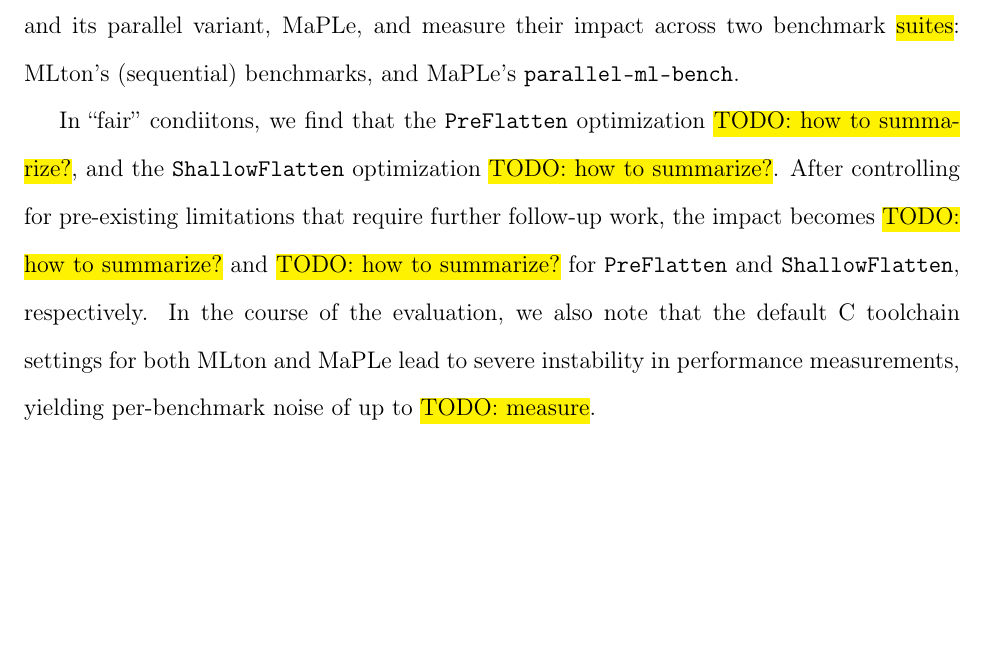
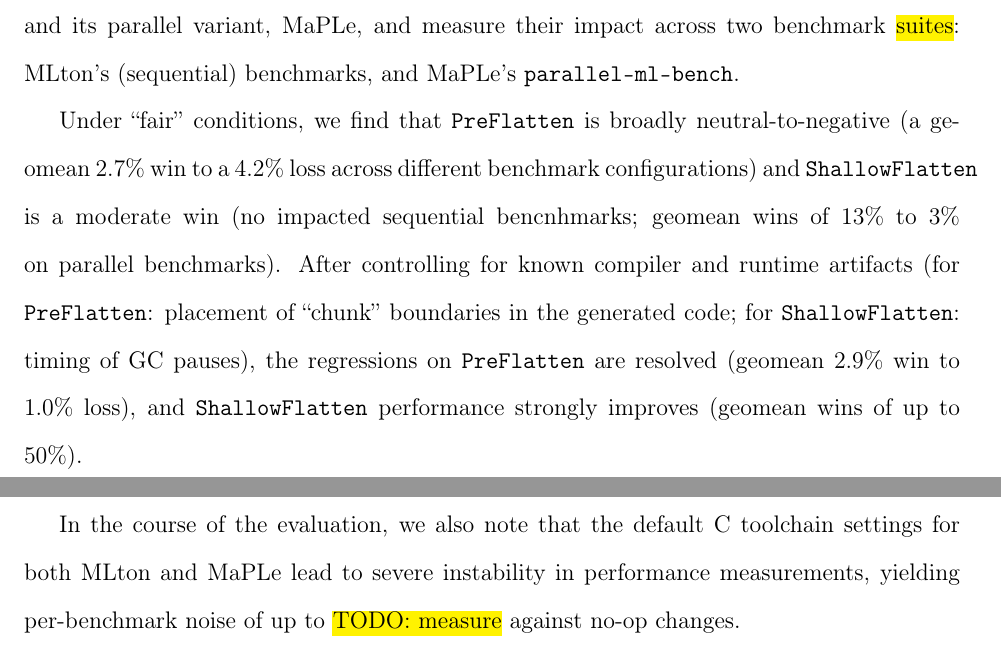
Before and after one commit to pscollins/mpl-opt-writeup, a LaTeX thesis (latex/thesis_template.tex, which reads latex/abstract.tex): part of page 5 of 14 before the commit and two parts of pages 5 and 6 of 15 after it, the two joined at a grey line, cut so that both start at the same text, the shorter picture padded with empty space. Compiled offline with pdfLaTeX.

Commit message:
add abstract

```diff
--- a/latex/abstract.tex
+++ b/latex/abstract.tex
@@ -16,15 +16,21 @@
 benchmark \hl{suites}: MLton's (sequential) benchmarks, and
 MaPLe's \texttt{parallel-ml-bench}.
 
-In ``fair'' condiitons, we find that the \texttt{PreFlatten}
-optimization \hl{TODO: how to summarize?}, and the \texttt{ShallowFlatten}
-optimization \hl{TODO: how to summarize?}. After controlling for pre-existing
-limitations that require further follow-up work, the impact becomes \hl{TODO:
-how to summarize?} and \hl{TODO: how to summarize?} for \texttt{PreFlatten}
-and \texttt{ShallowFlatten}, respectively. In the course of the evaluation, we
-also note that the default C toolchain settings for both MLton and MaPLe lead to
-severe instability in performance measurements, yielding per-benchmark noise of
-up to \hl{TODO: measure}.
+Under ``fair'' conditions, we find that \texttt{PreFlatten} is broadly
+neutral-to-negative (a geomean 2.7\% win to a 4.2\% loss across different
+benchmark configurations) and \texttt{ShallowFlatten} is a moderate win (no
+impacted sequential bencnhmarks; geomean wins of 13\% to 3\% on parallel
+benchmarks). After controlling for known compiler and runtime artifacts
+(for \texttt{PreFlatten}: placement of ``chunk'' boundaries in the generated
+code; for \texttt{ShallowFlatten}: timing of GC pauses), the regressions
+on \texttt{PreFlatten} are resolved (geomean 2.9\% win to 1.0\% loss),
+and \texttt{ShallowFlatten} performance strongly improves (geomean wins of up to
+50\%).
+
+In the course of the evaluation, we also note that the default C toolchain
+settings for both MLton and MaPLe lead to severe instability in performance
+measurements, yielding per-benchmark noise of up to \hl{TODO: measure} against
+no-op changes.
 
 %% \hl{TODO: FILL IN}
 
```
